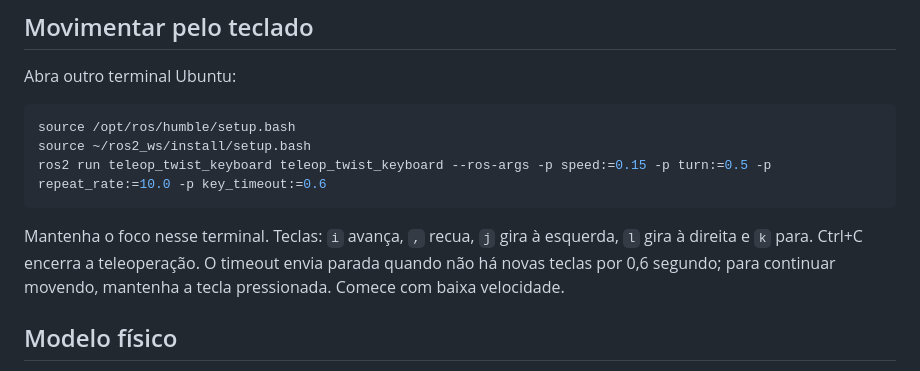
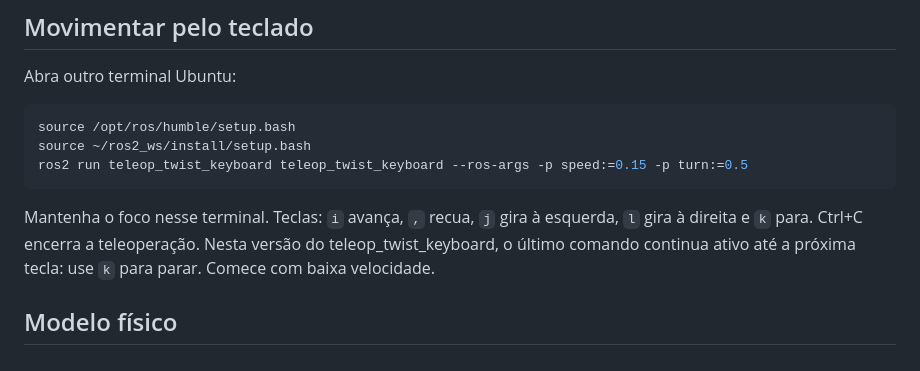
Before and after one commit to joaosiilvva1/DOG-IA-ROBO-CAO-GUIA, a Markdown page: docs/modelagem_robo.md, the part around the change. GitHub-like rendering.

Commit message:
Ajusta instrucoes a versao instalada de teleoperacao

````diff
--- a/docs/modelagem_robo.md
+++ b/docs/modelagem_robo.md
@@ -24,13 +24,13 @@ Abra outro terminal Ubuntu:
 ```bash
 source /opt/ros/humble/setup.bash
 source ~/ros2_ws/install/setup.bash
-ros2 run teleop_twist_keyboard teleop_twist_keyboard --ros-args -p speed:=0.15 -p turn:=0.5 -p repeat_rate:=10.0 -p key_timeout:=0.6
+ros2 run teleop_twist_keyboard teleop_twist_keyboard --ros-args -p speed:=0.15 -p turn:=0.5
 ```
 
 Mantenha o foco nesse terminal. Teclas: `i` avança, `,` recua, `j` gira à
 esquerda, `l` gira à direita e `k` para. Ctrl+C encerra a teleoperação.
-O timeout envia parada quando não há novas teclas por 0,6 segundo; para
-continuar movendo, mantenha a tecla pressionada. Comece com baixa velocidade.
+Nesta versão do teleop_twist_keyboard, o último comando continua ativo até
+a próxima tecla: use `k` para parar. Comece com baixa velocidade.
 
 ## Modelo físico
 
````
